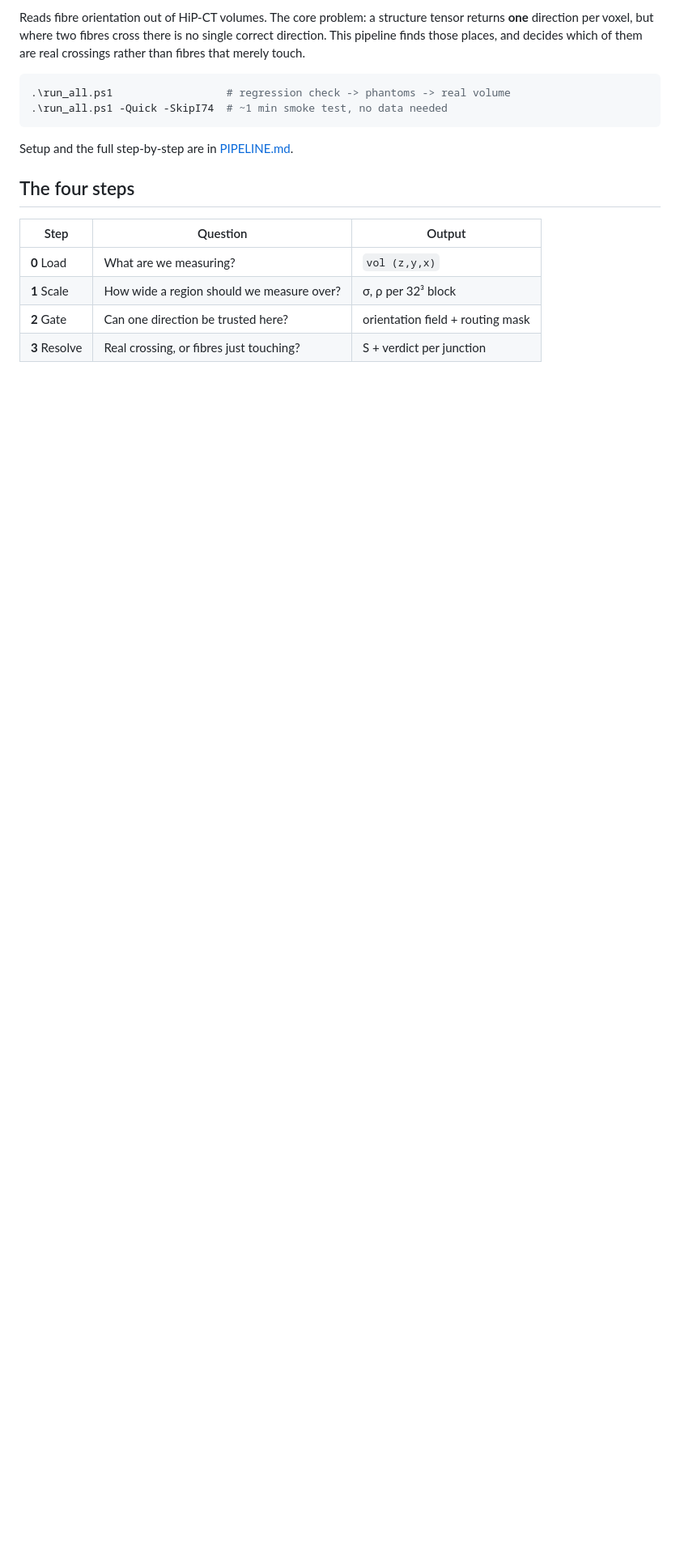
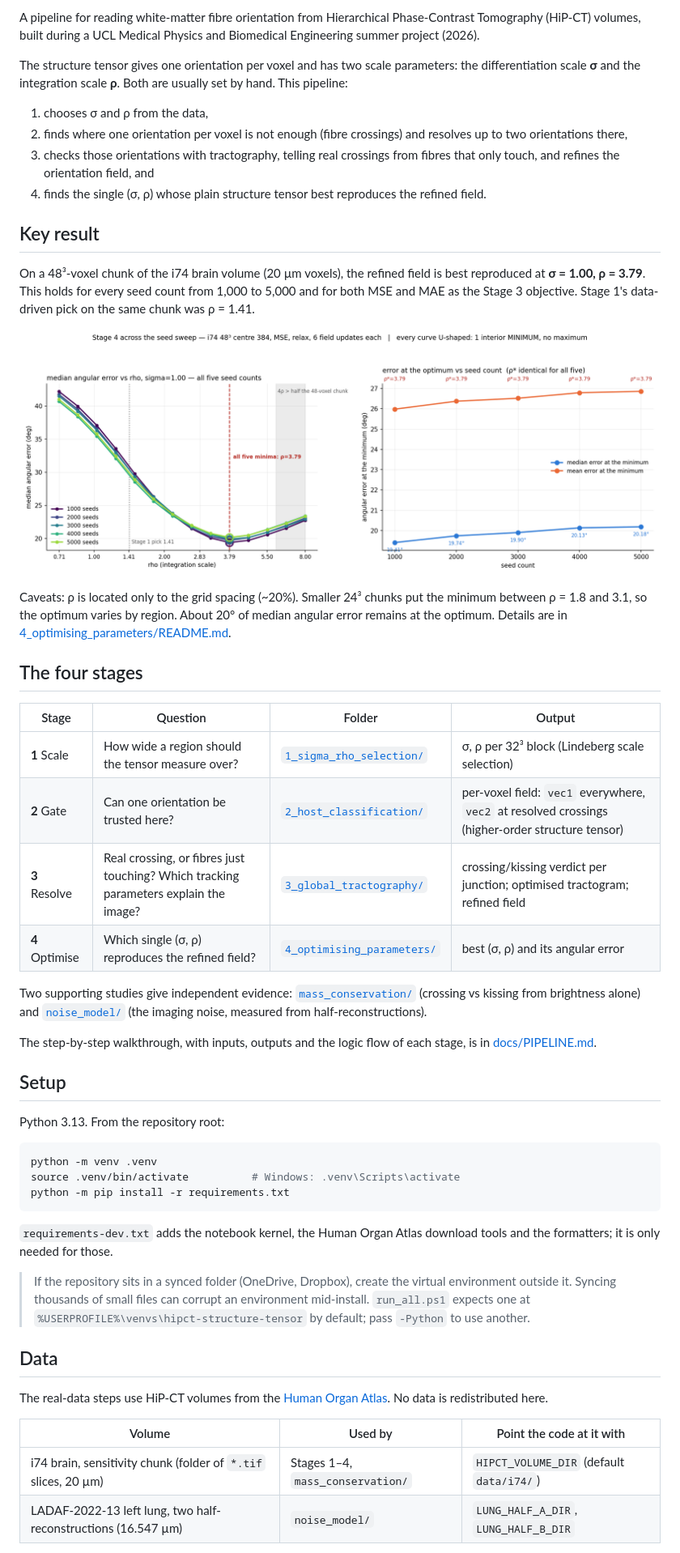
Before and after one commit to 1ssot0pe/HiP-CT_Structure_Tensor, a Markdown page: README.md, the part around one of its changes. Shown at 81% size. GitHub-like rendering; pictures changed too: docs/figures/stage4_rho_sweep.png (added); blank space fills up the shorter version.

````diff
--- a/README.md
+++ b/README.md
@@ -4,22 +5,78 @@ UCL MPBE Summer 2026.
 
-Reads fibre orientation out of HiP-CT volumes. The core problem: a structure
-tensor returns **one** direction per voxel, but where two fibres cross there is
-no single correct direction. This pipeline finds those places, and decides which
-of them are real crossings rather than fibres that merely touch.
+A pipeline for reading white-matter fibre orientation from Hierarchical
+Phase-Contrast Tomography (HiP-CT) volumes, built during a UCL Medical Physics
+and Biomedical Engineering summer project (2026).
 
-```powershell
-.\run_all.ps1                  # regression check -> phantoms -> real volume
-.\run_all.ps1 -Quick -SkipI74  # ~1 min smoke test, no data needed
+The structure tensor gives one orientation per voxel and has two scale
+parameters: the differentiation scale **σ** and the integration scale **ρ**.
+Both are usually set by hand. This pipeline:
+
+1. chooses σ and ρ from the data,
+2. finds where one orientation per voxel is not enough (fibre crossings) and
+   resolves up to two orientations there,
+3. checks those orientations with tractography, telling real crossings from
+   fibres that only touch, and refines the orientation field, and
+4. finds the single (σ, ρ) whose plain structure tensor best reproduces the
+   refined field.
+
+## Key result
+
+On a 48³-voxel chunk of the i74 brain volume (20 µm voxels), the refined field
+is best reproduced at **σ = 1.00, ρ = 3.79**. This holds for every seed count
+from 1,000 to 5,000 and for both MSE and MAE as the Stage 3 objective. Stage 1's
+data-driven pick on the same chunk was ρ = 1.41.
+
+![Median angular error against ρ for five seed counts; every curve has its minimum at ρ = 3.79](docs/figures/stage4_rho_sweep.png)
+
+Caveats: ρ is located only to the grid spacing (~20%). Smaller 24³ chunks put
+the minimum between ρ = 1.8 and 3.1, so the optimum varies by region. About 20°
+of median angular error remains at the optimum. Details are in
+[4_optimising_parameters/README.md](4_optimising_parameters/README.md).
+
+## The four stages
+
+| Stage | Question | Folder | Output |
+|---|---|---|---|
+| **1** Scale | How wide a region should the tensor measure over? | [`1_sigma_rho_selection/`](1_sigma_rho_selection/) | σ, ρ per 32³ block (Lindeberg scale selection) |
+| **2** Gate | Can one orientation be trusted here? | [`2_host_classification/`](2_host_classification/) | per-voxel field: `vec1` everywhere, `vec2` at resolved crossings (higher-order structure tensor) |
+| **3** Resolve | Real crossing, or fibres just touching? Which tracking parameters explain the image? | [`3_global_tractography/`](3_global_tractography/) | crossing/kissing verdict per junction; optimised tractogram; refined field |
+| **4** Optimise | Which single (σ, ρ) reproduces the refined field? | [`4_optimising_parameters/`](4_optimising_parameters/) | best (σ, ρ) and its angular error |
+
+Two supporting studies give independent evidence:
+[`mass_conservation/`](mass_conservation/) (crossing vs kissing from
+brightness alone) and [`noise_model/`](noise_model/) (the imaging noise,
+measured from half-reconstructions).
+
+The step-by-step walkthrough, with inputs, outputs and the logic flow of each
+stage, is in [docs/PIPELINE.md](docs/PIPELINE.md).
+
+## Setup
+
+Python 3.13. From the repository root:
+
+```bash
+python -m venv .venv
+source .venv/bin/activate          # Windows: .venv\Scripts\activate
+python -m pip install -r requirements.txt
 ```
 
-Setup and the full step-by-step are in [PIPELINE.md](PIPELINE.md).
+`requirements-dev.txt` adds the notebook kernel, the Human Organ Atlas download
+tools and the formatters; it is only needed for those.
 
-## The four steps
+> If the repository sits in a synced folder (OneDrive, Dropbox), create the
+> virtual environment outside it. Syncing thousands of small files can corrupt
+> an environment mid-install. `run_all.ps1` expects one at
+> `%USERPROFILE%\venvs\hipct-structure-tensor` by default; pass `-Python` to
+> use another.
 
-| Step | Question | Output |
+## Data
+
+The real-data steps use HiP-CT volumes from the
+[Human Organ Atlas](https://human-organ-atlas.esrf.fr/). No data is
+redistributed here.
+
+| Volume | Used by | Point the code at it with |
 |---|---|---|
-| **0** Load | What are we measuring? | `vol (z,y,x)` |
-| **1** Scale | How wide a region should we measure over? | σ, ρ per 32³ block |
-| **2** Gate | Can one direction be trusted here? | orientation field + routing mask |
-| **3** Resolve | Real crossing, or fibres just touching? | S + verdict per junction |
+| i74 brain, sensitivity chunk (folder of `*.tif` slices, 20 µm) | Stages 1–4, `mass_conservation/` | `HIPCT_VOLUME_DIR` (default `data/i74/`) |
+| LADAF-2022-13 left lung, two half-reconstructions (16.547 µm) | `noise_model/` | `LUNG_HALF_A_DIR`, `LUNG_HALF_B_DIR` |
 
````
Also changed, not shown: other parts of README.md (+64 -177 lines), 4_optimising_parameters/README.md (added, +78 -0 lines).
